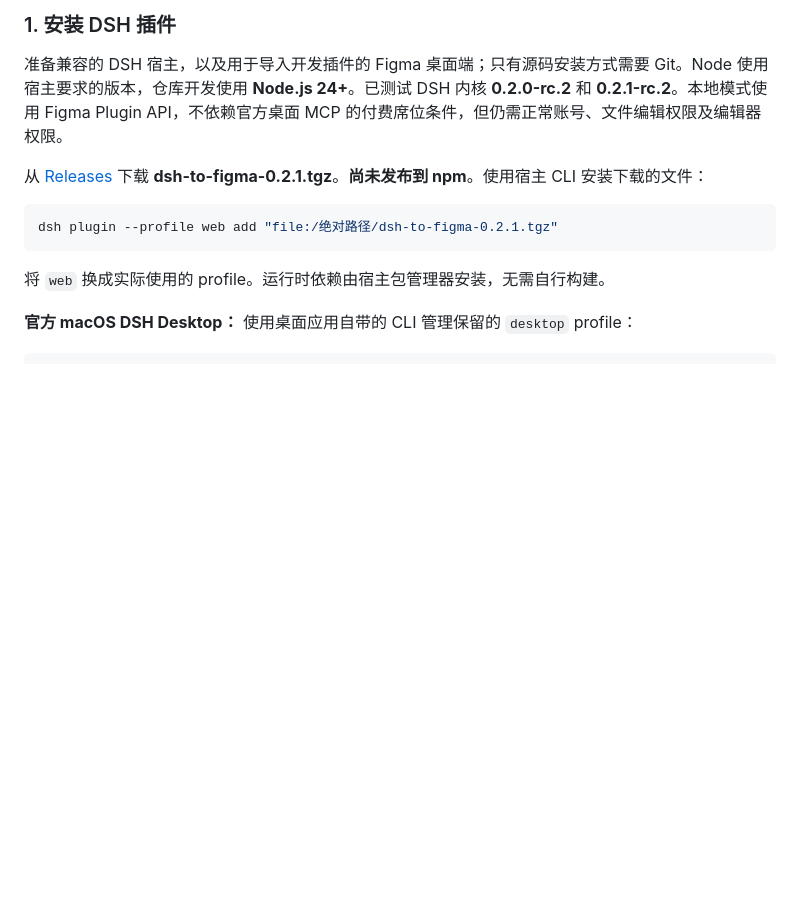
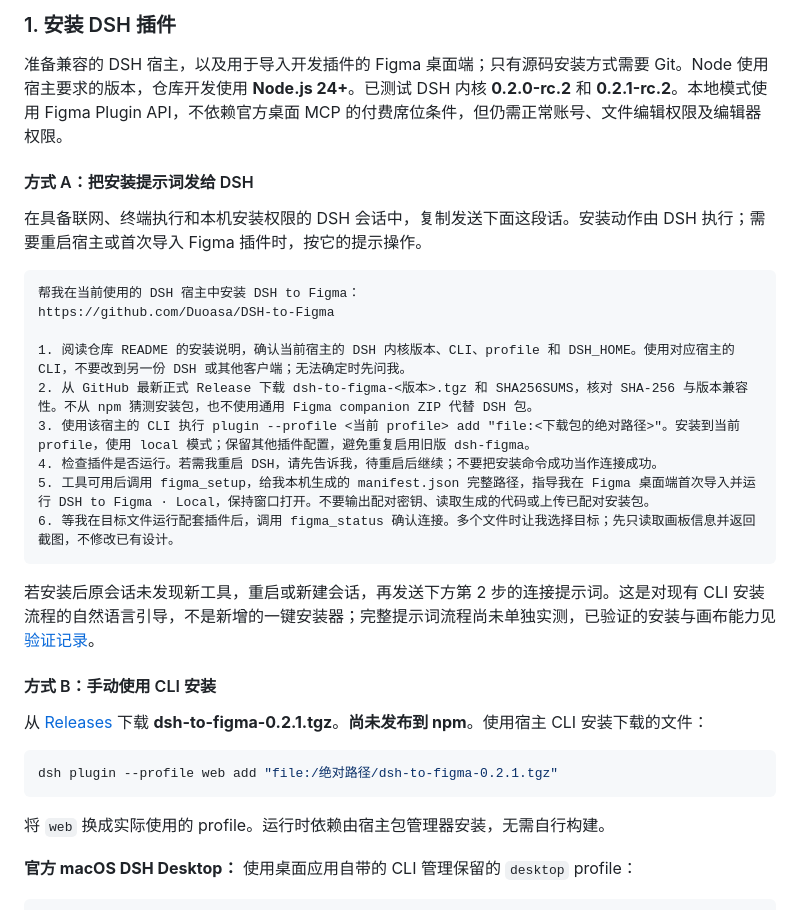
Before and after one commit to Duoasa/DSH-to-Figma, a Markdown page: README.zh-CN.md, the part around the change. Drawn GitHub-style; blank space fills up the shorter version.

````diff
--- a/README.zh-CN.md
+++ b/README.zh-CN.md
@@ -119,6 +119,26 @@ DSH 在本地模式启动时，会在 `<DSH_HOME>/figma/` 自动生成已配对
 ### 1. 安装 DSH 插件
 
 准备兼容的 DSH 宿主，以及用于导入开发插件的 Figma 桌面端；只有源码安装方式需要 Git。Node 使用宿主要求的版本，仓库开发使用 **Node.js 24+**。已测试 DSH 内核 **0.2.0-rc.2** 和 **0.2.1-rc.2**。本地模式使用 Figma Plugin API，不依赖官方桌面 MCP 的付费席位条件，但仍需正常账号、文件编辑权限及编辑器权限。
+
+#### 方式 A：把安装提示词发给 DSH
+
+在具备联网、终端执行和本机安装权限的 DSH 会话中，复制发送下面这段话。安装动作由 DSH 执行；需要重启宿主或首次导入 Figma 插件时，按它的提示操作。
+
+```text
+帮我在当前使用的 DSH 宿主中安装 DSH to Figma：
+https://github.com/Duoasa/DSH-to-Figma
+
+1. 阅读仓库 README 的安装说明，确认当前宿主的 DSH 内核版本、CLI、profile 和 DSH_HOME。使用对应宿主的 CLI，不要改到另一份 DSH 或其他客户端；无法确定时先问我。
+2. 从 GitHub 最新正式 Release 下载 dsh-to-figma-<版本>.tgz 和 SHA256SUMS，核对 SHA-256 与版本兼容性。不从 npm 猜测安装包，也不使用通用 Figma companion ZIP 代替 DSH 包。
+3. 使用该宿主的 CLI 执行 plugin --profile <当前 profile> add "file:<下载包的绝对路径>"。安装到当前 profile，使用 local 模式；保留其他插件配置，避免重复启用旧版 dsh-figma。
+4. 检查插件是否运行。若需我重启 DSH，请先告诉我，待重启后继续；不要把安装命令成功当作连接成功。
+5. 工具可用后调用 figma_setup，给我本机生成的 manifest.json 完整路径，指导我在 Figma 桌面端首次导入并运行 DSH to Figma · Local，保持窗口打开。不要输出配对密钥、读取生成的代码或上传已配对安装包。
+6. 等我在目标文件运行配套插件后，调用 figma_status 确认连接。多个文件时让我选择目标；先只读取画板信息并返回截图，不修改已有设计。
+```
+
+若安装后原会话未发现新工具，重启或新建会话，再发送下方第 2 步的连接提示词。这是对现有 CLI 安装流程的自然语言引导，不是新增的一键安装器；完整提示词流程尚未单独实测，已验证的安装与画布能力见[验证记录](docs/verification.md)。
+
+#### 方式 B：手动使用 CLI 安装
 
 从 [Releases](https://github.com/Duoasa/DSH-to-Figma/releases/latest) 下载 **dsh-to-figma-0.2.1.tgz**。**尚未发布到 npm**。使用宿主 CLI 安装下载的文件：
 
````
Also changed, not shown: README.md (+20 -0 lines).
